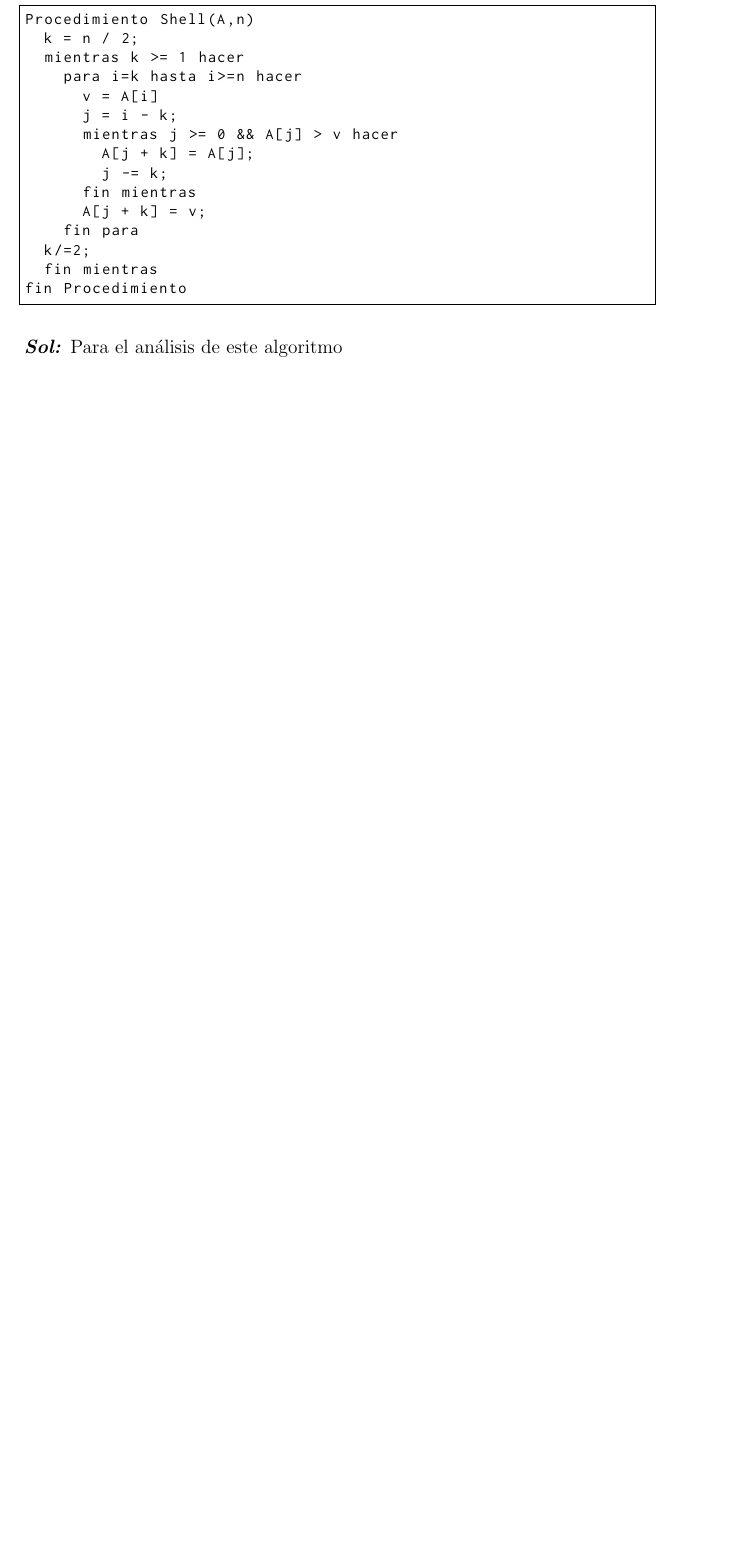
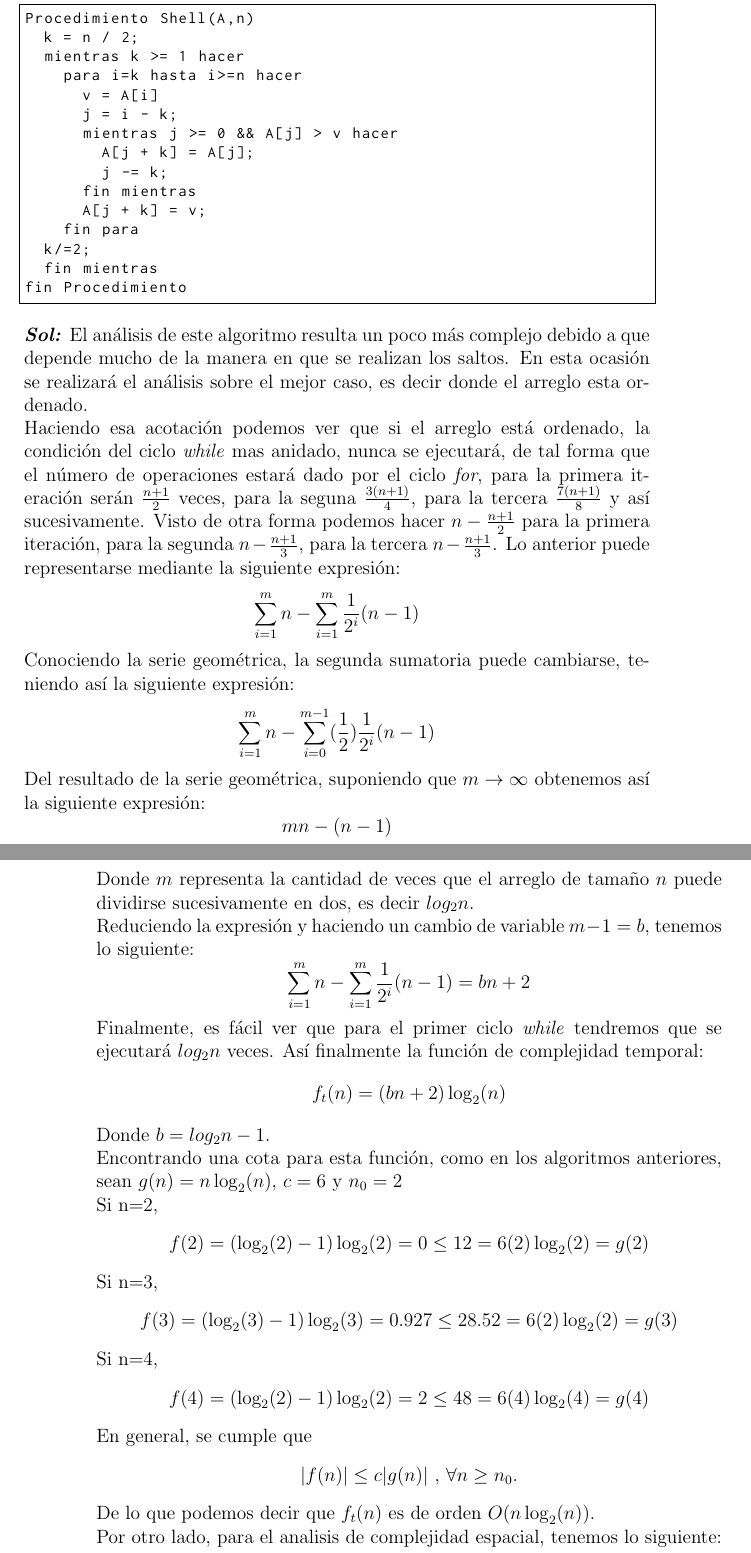
Before and after one commit to IvanovskyOrtega/Analisis-de-Algoritmos, a LaTeX problem sheet (Tareas /Tarea1.tex): part of page 11 of 11 before the commit and two parts of pages 11 and 12 of 13 after it, the two joined at a grey line, cut so that both start at the same text, the shorter picture padded with empty space. Compiled offline with pdfLaTeX.

Commit message:
Solo 4 algoritmos mas :'D

```diff
--- a/Tareas /Tarea1.tex
+++ b/Tareas /Tarea1.tex
@@ -315,4 +315,36 @@ fin Procedimiento
 \end{lstlisting}
 \justify
 \textbf{\textit{Sol:}}
-Para el análisis de este algoritmo
+El análisis de este algoritmo resulta un poco más complejo debido a que depende mucho de la manera en que se realizan los saltos. En esta ocasión se realizará el análisis sobre el mejor caso, es decir donde el arreglo esta ordenado.
+\newline
+Haciendo esa acotación podemos ver que si el arreglo está ordenado, la condición del ciclo \textit{while} mas anidado, nunca se ejecutará, de tal forma que el número de operaciones estará dado por el ciclo \textit{for}, para la primera iteración serán $\frac{n+1}{2}$ veces, para la seguna $\frac{3(n+1)}{4}$, para la tercera $\frac{7(n+1)}{8}$ y así sucesivamente. Visto de otra forma podemos hacer $n-\frac{n+1}{2}$ para la primera iteración, para la segunda $n-\frac{n+1}{3}$, para la tercera $n-\frac{n+1}{3}$. Lo anterior puede representarse mediante la siguiente expresión:
+\[\sum_{i=1}^{m}n-\sum_{i=1}^{m}\frac{1}{2^{i}}(n-1)\]
+Conociendo la serie geométrica, la segunda sumatoria puede cambiarse, teniendo así la siguiente expresión:
+\[\sum_{i=1}^{m}n-\sum_{i=0}^{m-1}(\frac{1}{2})\frac{1}{2^{i}}(n-1)\]
+Del resultado de la serie geométrica, suponiendo que $m\to\infty$ obtenemos así la siguiente expresión:
+\[ mn - (n-1) \]
+Donde $m$ representa la cantidad de veces que el arreglo de tamaño $n$ puede dividirse sucesivamente en dos, es decir $log_{2}n$.
+\newline
+Reduciendo la expresión y haciendo un cambio de variable $m-1=b$, tenemos lo siguiente:
+\[ \sum_{i=1}^{m}n-\sum_{i=1}^{m}\frac{1}{2^{i}}(n-1) = bn + 2 \]
+Finalmente, es fácil ver que para el primer ciclo \textit{while} tendremos que se ejecutará $log_{2}n$ veces. Así finalmente la función de complejidad temporal:
+\[f_{t}(n) = (bn + 2)\log_{2}(n)\]
+Donde $b = log_{2}n - 1$.
+\newline
+Encontrando una cota para esta función, como en los algoritmos anteriores, sean $g(n)=n\log_{2}(n)$, $c=6$ y $n_{0}=2$\newline
+Si n=2,
+\center$f(2)=(\log_{2}(2)-1)\log_{2}(2)=0\leq12=6(2)\log_{2}(2)=g(2)$
+\justify
+Si n=3,
+\center$f(3)=(\log_{2}(3)-1)\log_{2}(3)=0.927\leq28.52=6(2)\log_{2}(2)=g(3)$
+\justify
+Si n=4,
+\center$f(4)=(\log_{2}(2)-1)\log_{2}(2)=2\leq48=6(4)\log_{2}(4)=g(4)$
+\justify
+En general, se cumple que
+\center$|f(n)|\leq c|g(n)|$ , $\forall n\geq n_{0}$.
+\justify
+De lo que podemos decir que $f_{t}(n)$ es de orden $O(n\log_{2}(n))$.
+\newline
+Por otro lado, para el analisis de complejidad espacial, tenemos lo siguiente:
+\begin{lstlisting}
```
Also changed, not shown: Tareas /Tarea1.tex (34 more changed lines).
